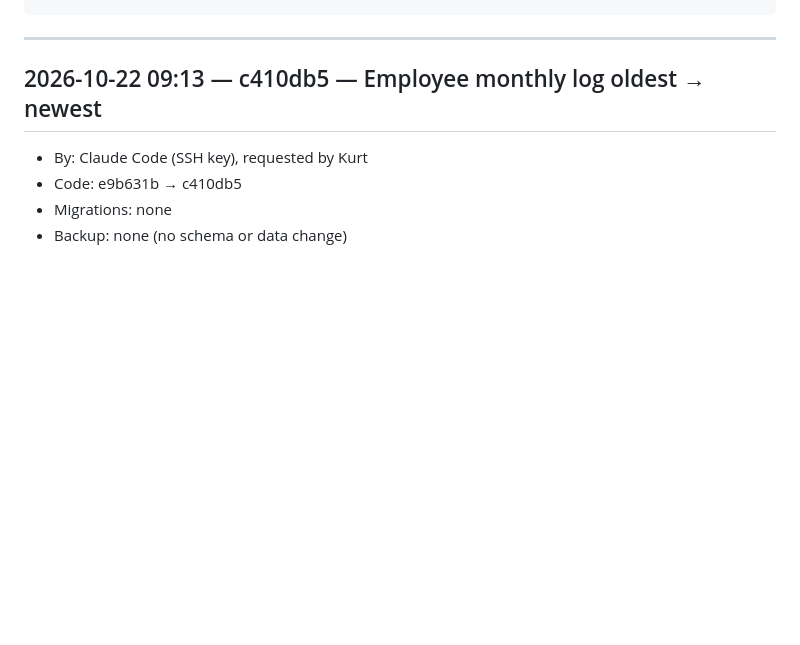
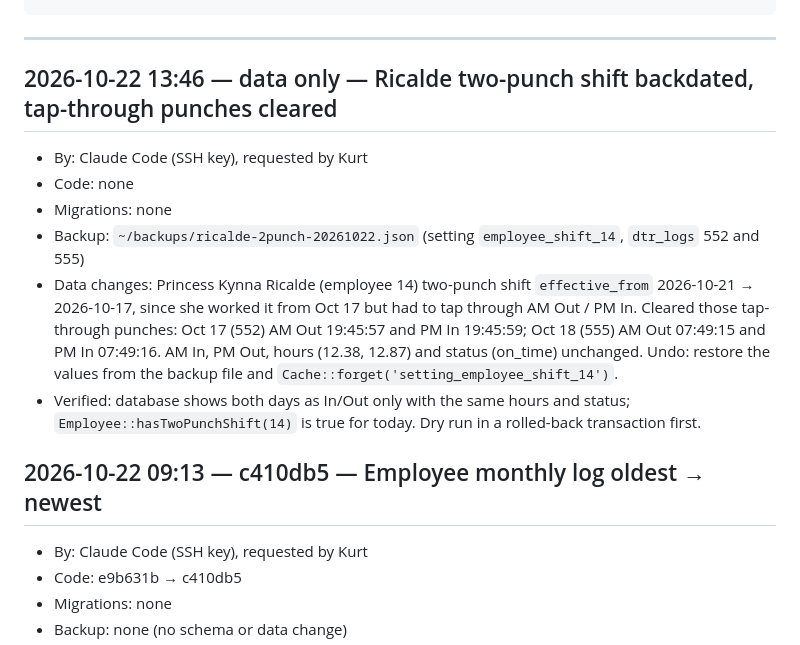
Before and after one commit to aokisan0924/pmpc-mngnt-system, a Markdown page: DEPLOYMENTS.md, the part around the change. Rendered like a GitHub page; blank space fills up the shorter version.

Commit message:
docs: log Ricalde two-punch data fix
Co-Authored-By: Claude Opus 5.5 <noreply@anthropic.com>

````diff
--- a/DEPLOYMENTS.md
+++ b/DEPLOYMENTS.md
@@ -20,6 +20,14 @@ Entry template:
 ```
 
 ---
+
+## 2026-10-22 13:46 — data only — Ricalde two-punch shift backdated, tap-through punches cleared
+- By: Claude Code (SSH key), requested by Kurt
+- Code: none
+- Migrations: none
+- Backup: `~/backups/ricalde-2punch-20261022.json` (setting `employee_shift_14`, `dtr_logs` 552 and 555)
+- Data changes: Princess Kynna Ricalde (employee 14) two-punch shift `effective_from` 2026-10-21 → 2026-10-17, since she worked it from Oct 17 but had to tap through AM Out / PM In. Cleared those tap-through punches: Oct 17 (552) AM Out 19:45:57 and PM In 19:45:59; Oct 18 (555) AM Out 07:49:15 and PM In 07:49:16. AM In, PM Out, hours (12.38, 12.87) and status (on_time) unchanged. Undo: restore the values from the backup file and `Cache::forget('setting_employee_shift_14')`.
+- Verified: database shows both days as In/Out only with the same hours and status; `Employee::hasTwoPunchShift(14)` is true for today. Dry run in a rolled-back transaction first.
 
 ## 2026-10-22 09:13 — c410db5 — Employee monthly log oldest → newest
 - By: Claude Code (SSH key), requested by Kurt
````
